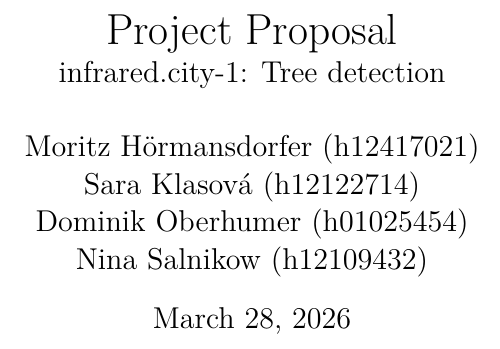
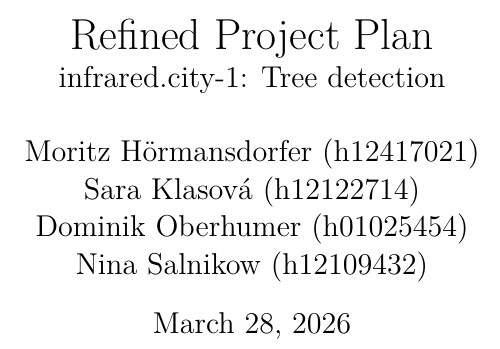
Before and after one commit to nikmaster/wu_dslab_infrared-city, a LaTeX document (deliverables/2. refined project plan/project_plan.tex): part of page 1 of 10, cut at the place of the change. Compiled offline with pdfLaTeX.

Commit message:
changed name of document

```diff
--- a/deliverables/2. refined project plan/project_plan.tex
+++ b/deliverables/2. refined project plan/project_plan.tex
@@ -12,7 +12,7 @@
 \newcommand{\sectionbreak}{\clearpage}
 %nina note: strg,alt,b to build
 
-\title{Project Proposal\\\large infrared.city-1: Tree detection}
+\title{Refined Project Plan\\\large infrared.city-1: Tree detection}
 \author{
 Moritz Hörmansdorfer (h12417021) \\
 Sara Klasová (h12122714) \\
```
Also changed, not shown: deliverables/2. refined project plan/project_plan.pdf.
